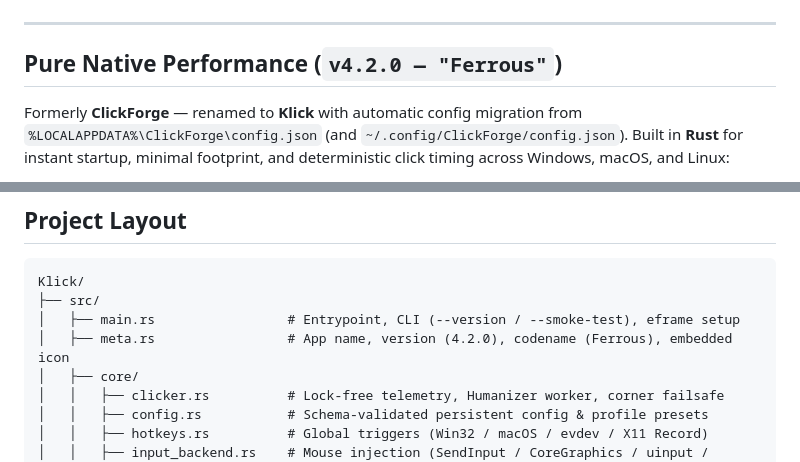
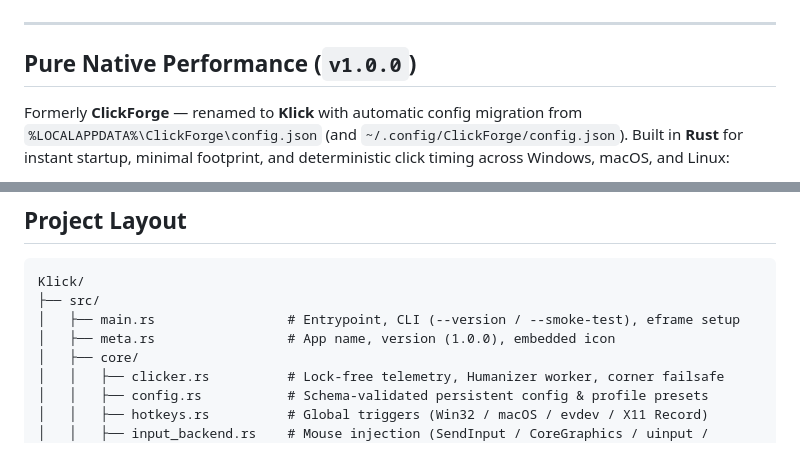
Before and after one commit to efeartn/ClickForge, a Markdown page: README.md, 2 parts joined by grey strips. Drawn GitHub-style.

Commit message:
Launch Klick v1.0.0 and remove version codenames

```diff
--- a/README.md
+++ b/README.md
@@ -48,7 +48,7 @@ Built in pure **Rust** with `egui` / `eframe`, native OS input APIs (`SendInput`
 
 ---
 
-## Pure Native Performance (`v4.2.0 — "Ferrous"`)
+## Pure Native Performance (`v1.0.0`)
 
 Formerly **ClickForge** — renamed to **Klick** with automatic config migration from `%LOCALAPPDATA%\ClickForge\config.json` (and `~/.config/ClickForge/config.json`). Built in **Rust** for instant startup, minimal footprint, and deterministic click timing across Windows, macOS, and Linux:
 
@@ -147,7 +147,7 @@ cargo run --release -- --smoke-test
 Klick/
 ├── src/
 │   ├── main.rs                 # Entrypoint, CLI (--version / --smoke-test), eframe setup
-│   ├── meta.rs                 # App name, version (4.2.0), codename (Ferrous), embedded icon
+│   ├── meta.rs                 # App name, version (1.0.0), embedded icon
 │   ├── core/
 │   │   ├── clicker.rs          # Lock-free telemetry, Humanizer worker, corner failsafe
 │   │   ├── config.rs           # Schema-validated persistent config & profile presets
```
Also changed, not shown: CHANGELOG.md (+19 -9 lines), docs/screenshots/app-dark.png, docs/screenshots/app-light.png, docs/screenshots/setup-prompt.png, docs/screenshots/update-prompt.png, 8 other files.
